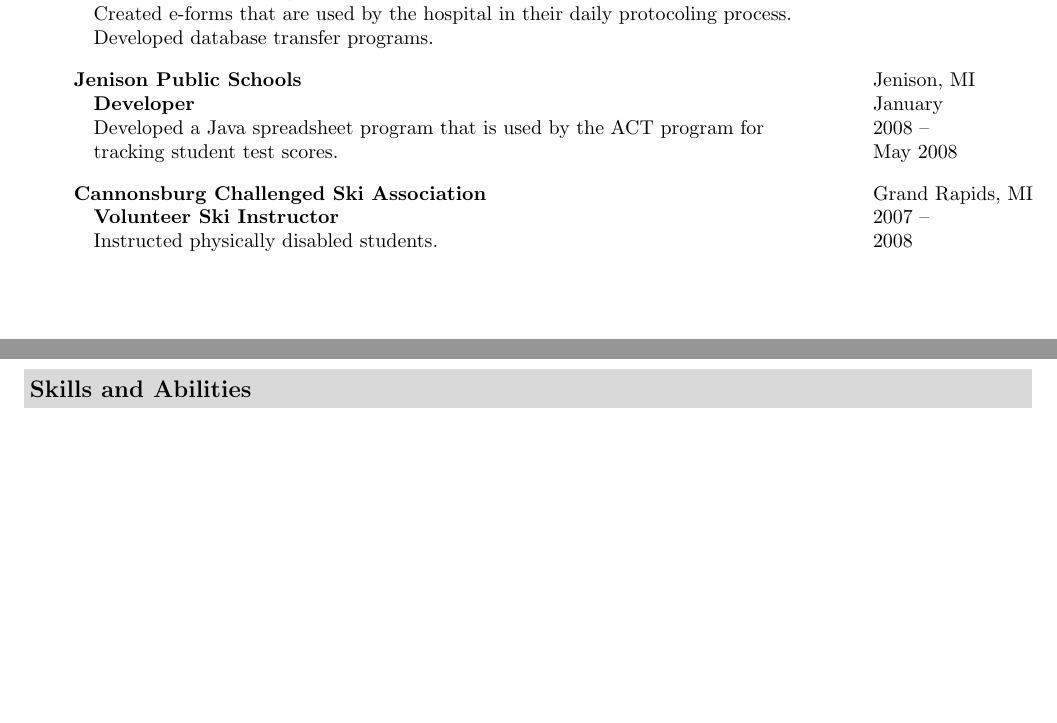
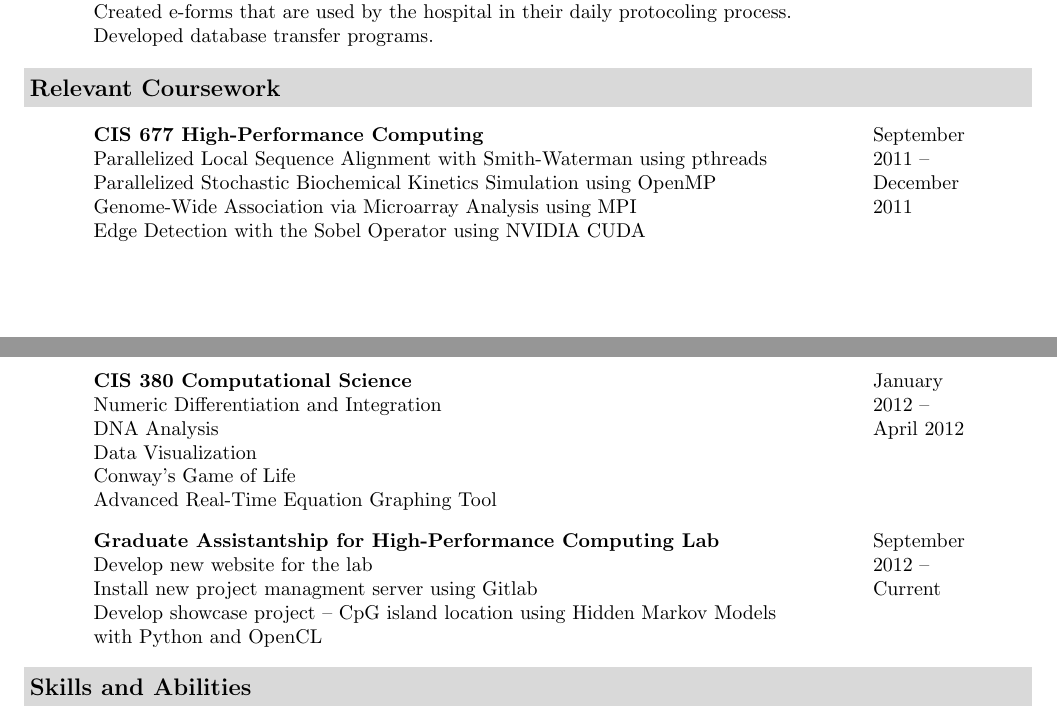
Before and after one commit to seanfisk/resume, a LaTeX CV (resume.tex): two parts of pages 1 and 2 of 2, joined at a grey line, cut so that both start at the same text, the shorter picture padded with empty space. Compiled offline with pdfLaTeX.

Commit message:
Add `Relevant Coursework' section, take out some old work experience.

```diff
--- a/resume.tex
+++ b/resume.tex
@@ -73,12 +73,26 @@
   Created e-forms that are used by the hospital in their daily protocoling
   process. \\ Developed database transfer programs.]{Information
     Technology}{2007}{Present}
-\item[] \resemployer{Jenison Public Schools}{\mbox{Jenison, MI}}
-  \resjob[Developed a Java spreadsheet program that is used by the ACT program
-  for tracking student test scores.]{Developer}{January 2008}{May 2008}
-\item[] \resemployer{Cannonsburg Challenged Ski Association}{\mbox{Grand Rapids,
-      MI}} \resjob[Instructed physically disabled students.]{Volunteer Ski
-    Instructor}{2007}{2008}
+\end{itemize}
+
+\goodbreak
+
+\resheading{Relevant Coursework}
+\begin{itemize}
+\item[] \resjob[Parallelized Local Sequence Alignment with Smith-Waterman using pthreads \\
+  Parallelized Stochastic Biochemical Kinetics Simulation using OpenMP
+  \\ Genome-Wide Association via Microarray Analysis using MPI \\ Edge
+  Detection with the Sobel Operator using NVIDIA CUDA]{CIS 677
+    High-Performance Computing}{September 2011}{December 2011}
+\item[] \resjob[Numeric Differentiation and Integration \\ DNA
+  Analysis \\ Data Visualization \\ Conway's Game of Life \\ Advanced
+  Real-Time Equation Graphing Tool]{CIS 380 Computational
+    Science}{January 2012}{April 2012}
+\item[] \resjob[Develop new website for the lab \\ Install new
+  project managment server using Gitlab \\ Develop showcase project --
+  CpG island location using Hidden Markov Models with Python and
+  OpenCL]{Graduate Assistantship for High-Performance Computing
+    Lab}{September 2012}{Current}
 \end{itemize}
 
 \goodbreak
```
